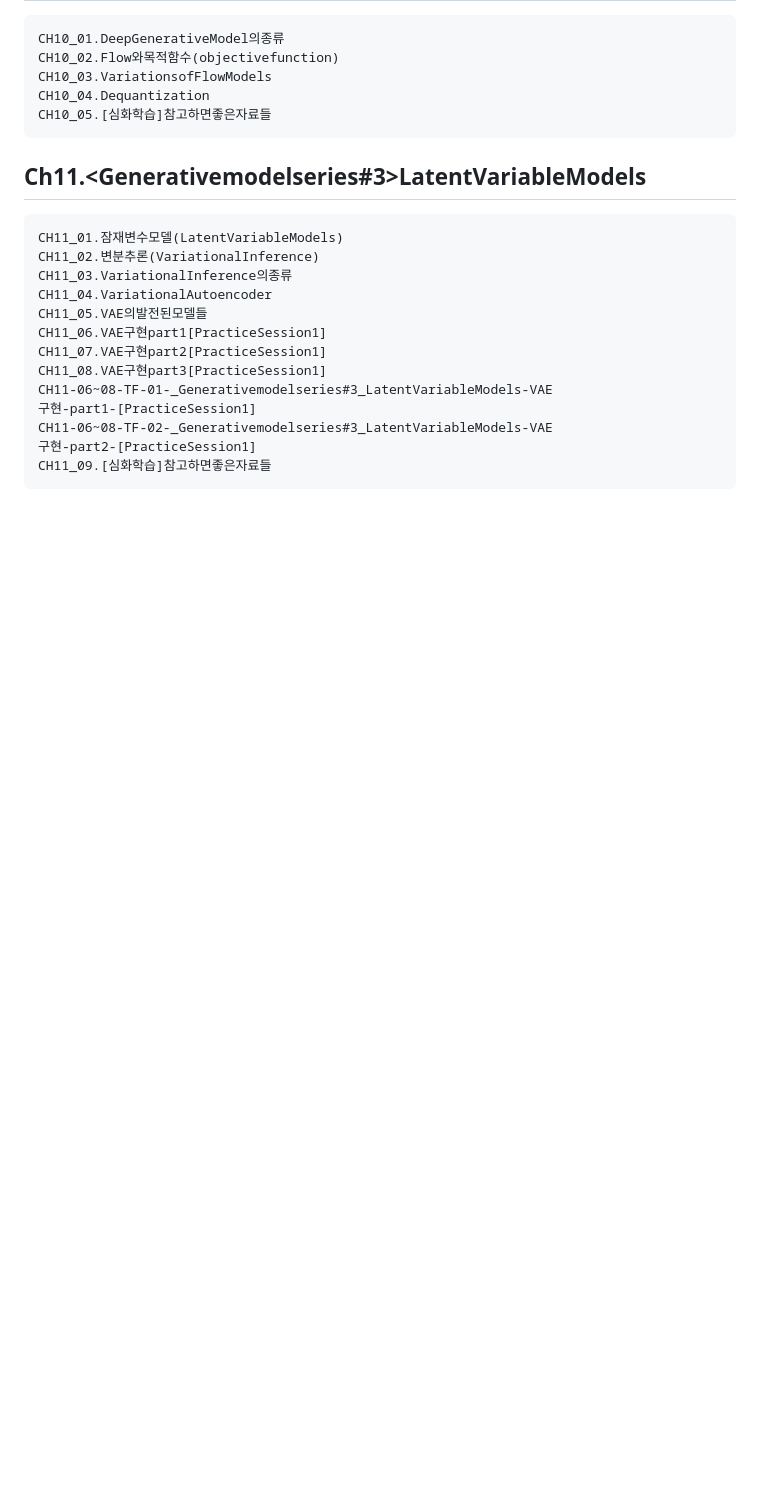
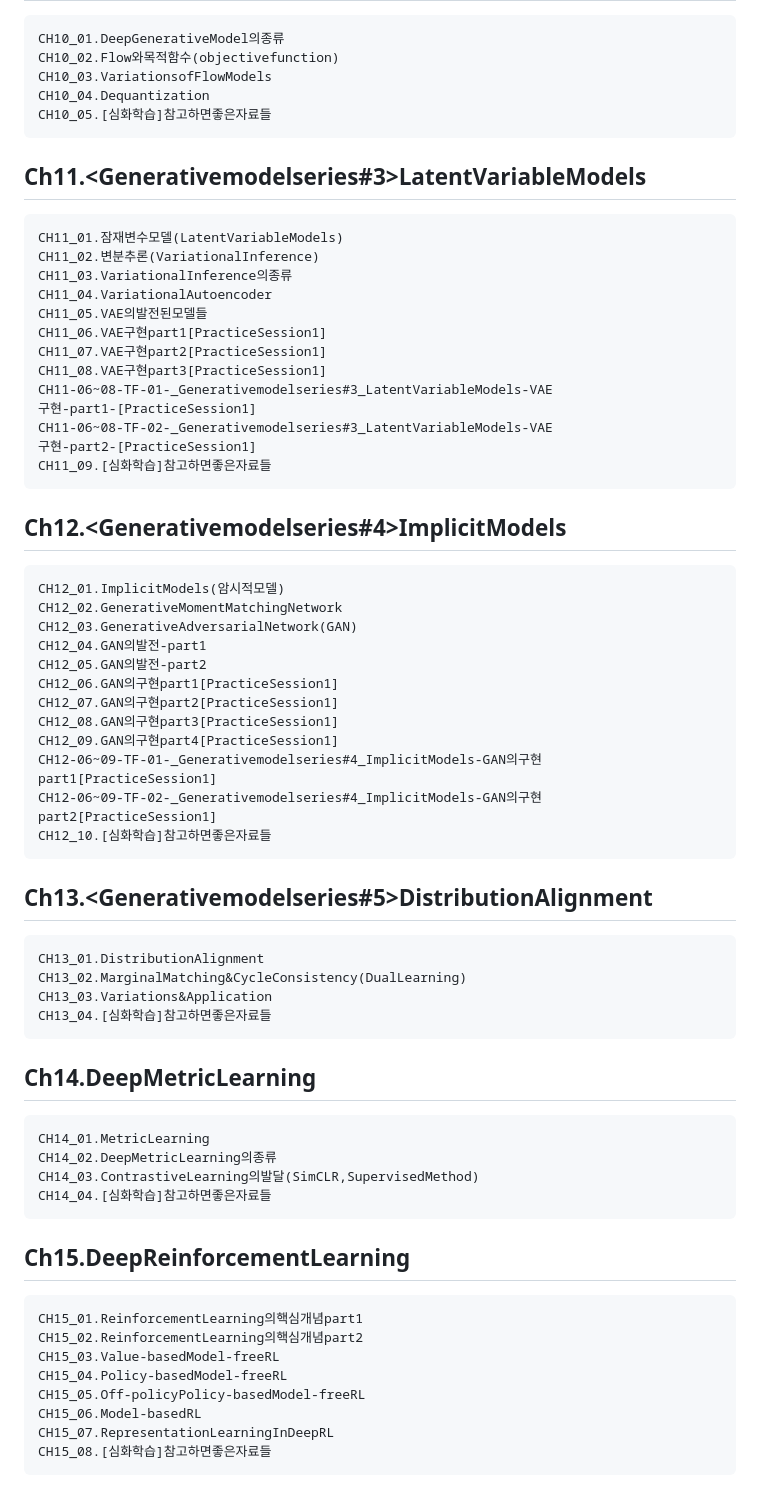
Before and after one commit to joony0512/Deep_Learning_Class, a Markdown page: README.md, the part around the change. Drawn GitHub-style; blank space fills up the shorter version.

```diff
--- a/README.md
+++ b/README.md
@@ -333,3 +333,37 @@
 	CH11-06~08-TF-02-_Generativemodelseries#3_LatentVariableModels-VAE
 	구현-part2-[PracticeSession1]
 	CH11_09.[심화학습]참고하면좋은자료들
+## Ch12.<Generativemodelseries#4>ImplicitModels
+	CH12_01.ImplicitModels(암시적모델)
+	CH12_02.GenerativeMomentMatchingNetwork
+	CH12_03.GenerativeAdversarialNetwork(GAN)
+	CH12_04.GAN의발전-part1
+	CH12_05.GAN의발전-part2
+	CH12_06.GAN의구현part1[PracticeSession1]
+	CH12_07.GAN의구현part2[PracticeSession1]
+	CH12_08.GAN의구현part3[PracticeSession1]
+	CH12_09.GAN의구현part4[PracticeSession1]
+	CH12-06~09-TF-01-_Generativemodelseries#4_ImplicitModels-GAN의구현
+	part1[PracticeSession1]
+	CH12-06~09-TF-02-_Generativemodelseries#4_ImplicitModels-GAN의구현
+	part2[PracticeSession1]
+	CH12_10.[심화학습]참고하면좋은자료들
+## Ch13.<Generativemodelseries#5>DistributionAlignment
+	CH13_01.DistributionAlignment
+	CH13_02.MarginalMatching&CycleConsistency(DualLearning)
+	CH13_03.Variations&Application
+	CH13_04.[심화학습]참고하면좋은자료들
+## Ch14.DeepMetricLearning
+	CH14_01.MetricLearning
+	CH14_02.DeepMetricLearning의종류
+	CH14_03.ContrastiveLearning의발달(SimCLR,SupervisedMethod)
+	CH14_04.[심화학습]참고하면좋은자료들
+## Ch15.DeepReinforcementLearning
+	CH15_01.ReinforcementLearning의핵심개념part1
+	CH15_02.ReinforcementLearning의핵심개념part2
+	CH15_03.Value-basedModel-freeRL
+	CH15_04.Policy-basedModel-freeRL
+	CH15_05.Off-policyPolicy-basedModel-freeRL
+	CH15_06.Model-basedRL
+	CH15_07.RepresentationLearningInDeepRL
+	CH15_08.[심화학습]참고하면좋은자료들
```
